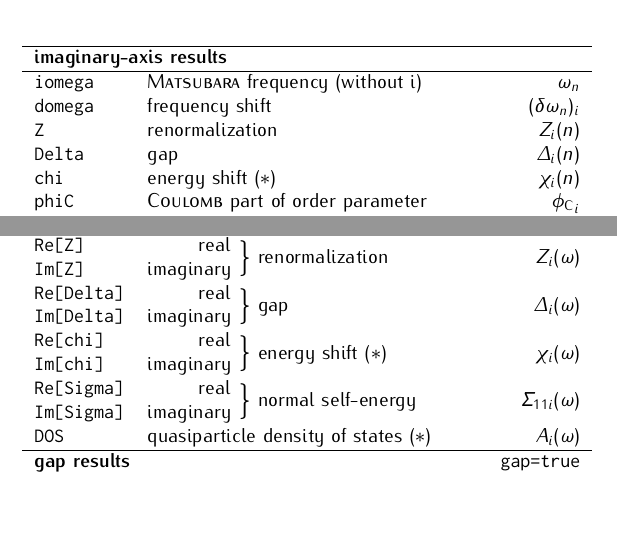
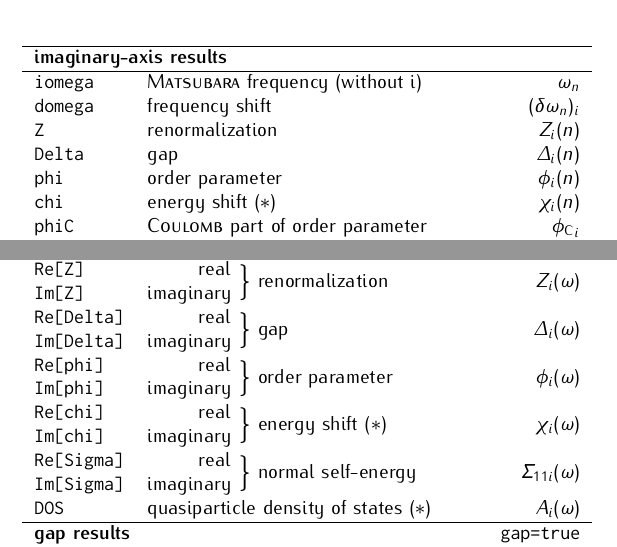
Before and after one commit to janberges/ebmb, a LaTeX document (manual/ebmb.tex): two parts of page 6 of 6, joined at a grey line, cut so that both start at the same text, the shorter picture padded with empty space. Compiled offline with pdfLaTeX.

Commit message:
Output order parameter (excluding Z factor)

```diff
--- a/manual/ebmb.tex
+++ b/manual/ebmb.tex
@@ -597,6 +597,7 @@
          \tt domega & frequency shift                         & $(\delta \omega_n)_i$ \\
          \tt Z      & renormalization                             & $Z_i(n)$          \\
          \tt Delta  & gap                                         & $\Delta_i(n)$     \\
+         \tt phi    & order parameter                             & $\phi_i(n)$       \\
          \tt chi    & energy shift \s                             & $\chi_i(n)$       \\
          \tt phiC   & \textsc{Coulomb} part of order parameter    & ${\phi \sub C}_i$ \\
          \tt chiC   & \textsc{Coulomb} part of energy shift \s    & ${\chi \sub C}_i$ \\
@@ -621,6 +622,7 @@
          \tt omega                           & frequency                                           & $\omega$           \\
          \tt \stack{l}{Re[Z]}    {Im[Z]}     & \stack{r}{real}{imaginary} $\Big\}$ renormalization & $Z_i(\omega)$      \\
          \tt \stack{l}{Re[Delta]}{Im[Delta]} & \stack{r}{real}{imaginary} $\Big\}$ gap             & $\Delta_i(\omega)$ \\
+         \tt \stack{l}{Re[phi]}  {Im[phi]}   & \stack{r}{real}{imaginary} $\Big\}$ order parameter & $\phi_i(\omega)$   \\
          \tt \stack{l}{Re[chi]}  {Im[chi]}   & \stack{r}{real}{imaginary} $\Big\}$ energy shift \s & $\chi_i(\omega)$   \\
          \tt \stack{l}{Re[Sigma]}{Im[Sigma]} & \stack{r}{real}{imaginary} $\Big\}$ normal self-energy & $\Sigma_{1 1 i}(\omega)$ \\
          \tt DOS                             & quasiparticle density of states \s                  & $A_i(\omega)$      \\
```
Also changed, not shown: manual/ebmb.tex (2 more changed lines), 6 other files.
